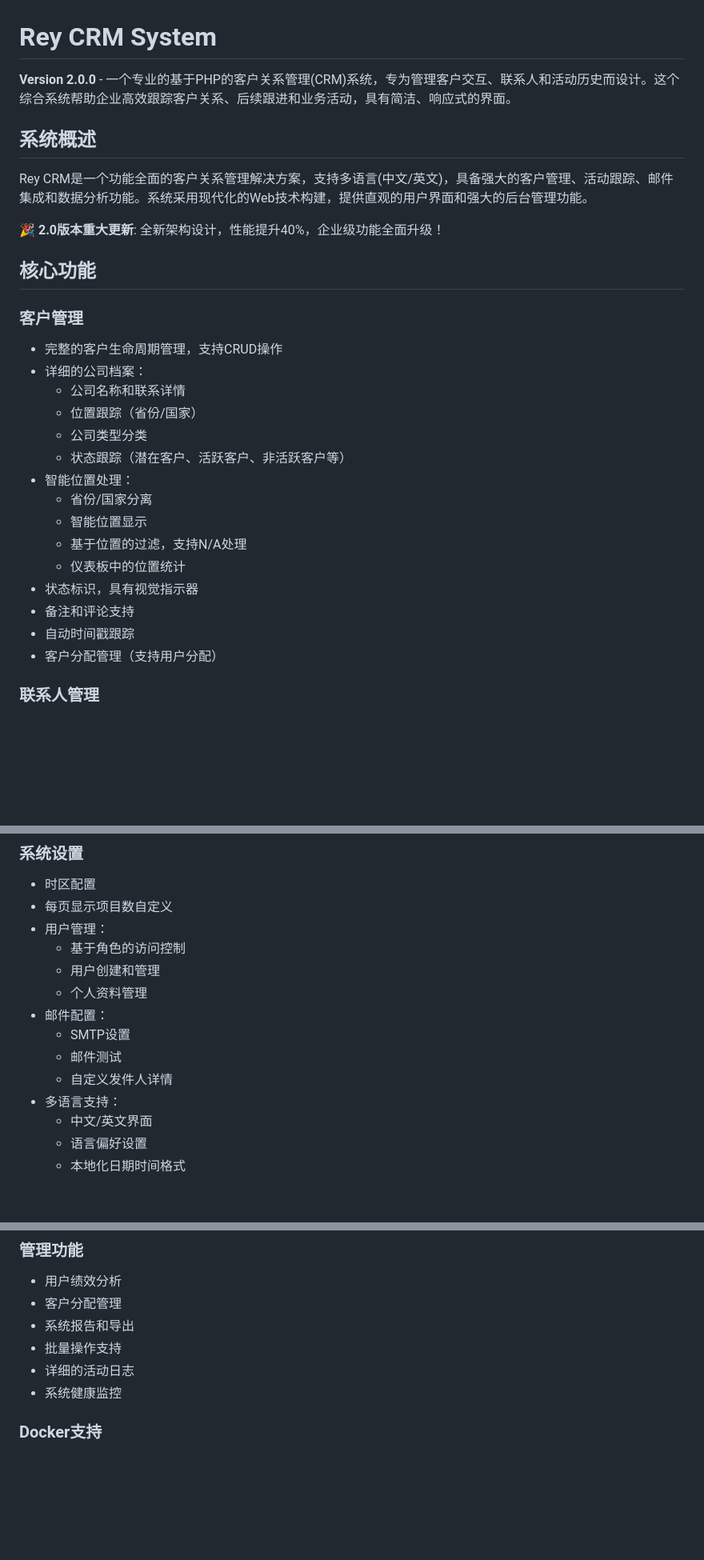
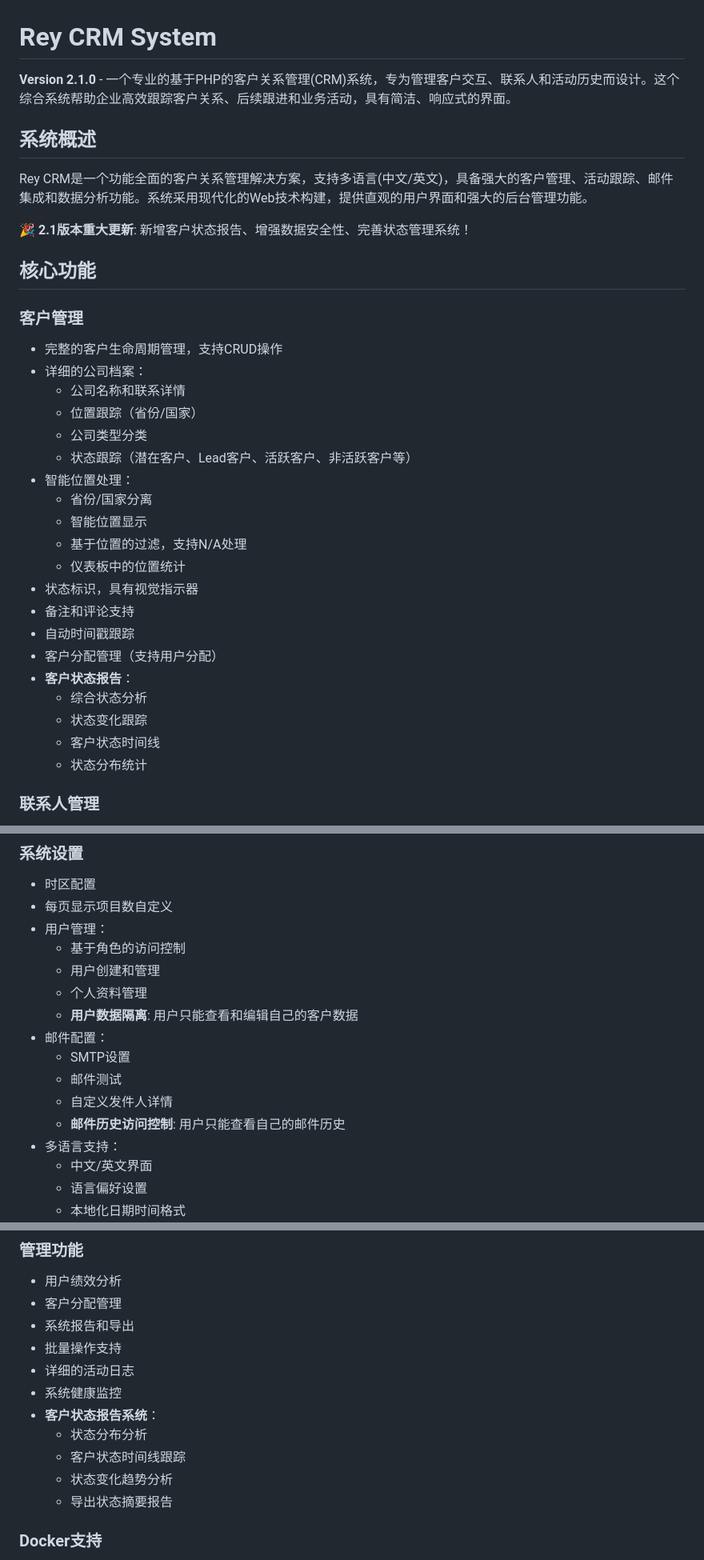
Before and after one commit to luozongbao/rey-crm, a Markdown page: README.md, 3 parts joined by grey strips. Shown at 80% size. Drawn GitHub-style; blank space fills up the shorter version.

Commit message:
version 2.1

```diff
--- a/README.md
+++ b/README.md
@@ -1,12 +1,12 @@
 # Rey CRM System
 
-**Version 2.0.0** - 一个专业的基于PHP的客户关系管理(CRM)系统，专为管理客户交互、联系人和活动历史而设计。这个综合系统帮助企业高效跟踪客户关系、后续跟进和业务活动，具有简洁、响应式的界面。
+**Version 2.1.0** - 一个专业的基于PHP的客户关系管理(CRM)系统，专为管理客户交互、联系人和活动历史而设计。这个综合系统帮助企业高效跟踪客户关系、后续跟进和业务活动，具有简洁、响应式的界面。
 
 ## 系统概述
 
 Rey CRM是一个功能全面的客户关系管理解决方案，支持多语言(中文/英文)，具备强大的客户管理、活动跟踪、邮件集成和数据分析功能。系统采用现代化的Web技术构建，提供直观的用户界面和强大的后台管理功能。
 
-**🎉 2.0版本重大更新**: 全新架构设计，性能提升40%，企业级功能全面升级！
+**🎉 2.1版本重大更新**: 新增客户状态报告、增强数据安全性、完善状态管理系统！
 
 ## 核心功能
 
@@ -16,7 +16,7 @@ Rey CRM是一个功能全面的客户关系管理解决方案，支持多语言(
   - 公司名称和联系详情
   - 位置跟踪（省份/国家）
   - 公司类型分类
-  - 状态跟踪（潜在客户、活跃客户、非活跃客户等）
+  - 状态跟踪（潜在客户、Lead客户、活跃客户、非活跃客户等）
 - 智能位置处理：
   - 省份/国家分离
   - 智能位置显示
@@ -26,6 +26,11 @@ Rey CRM是一个功能全面的客户关系管理解决方案，支持多语言(
 - 备注和评论支持
 - 自动时间戳跟踪
 - 客户分配管理（支持用户分配）
+- **客户状态报告**：
+  - 综合状态分析
+  - 状态变化跟踪
+  - 客户状态时间线
+  - 状态分布统计
 
 ### 联系人管理
 - 每个客户支持多个联系人
@@ -83,10 +88,12 @@ Rey CRM是一个功能全面的客户关系管理解决方案，支持多语言(
   - 基于角色的访问控制
   - 用户创建和管理
   - 个人资料管理
+  - **用户数据隔离**: 用户只能查看和编辑自己的客户数据
 - 邮件配置：
   - SMTP设置
   - 邮件测试
   - 自定义发件人详情
+  - **邮件历史访问控制**: 用户只能查看自己的邮件历史
 - 多语言支持：
   - 中文/英文界面
   - 语言偏好设置
@@ -135,6 +142,11 @@ Rey CRM是一个功能全面的客户关系管理解决方案，支持多语言(
 - 批量操作支持
 - 详细的活动日志
 - 系统健康监控
+- **客户状态报告系统**：
+  - 状态分布分析
+  - 客户状态时间线跟踪
+  - 状态变化趋势分析
+  - 导出状态摘要报告
 
 ### Docker支持
 - 完整的容器化支持：
```
Also changed, not shown: other parts of README.md (+37 -1 lines), RELEASE.md (+93 -18 lines).
